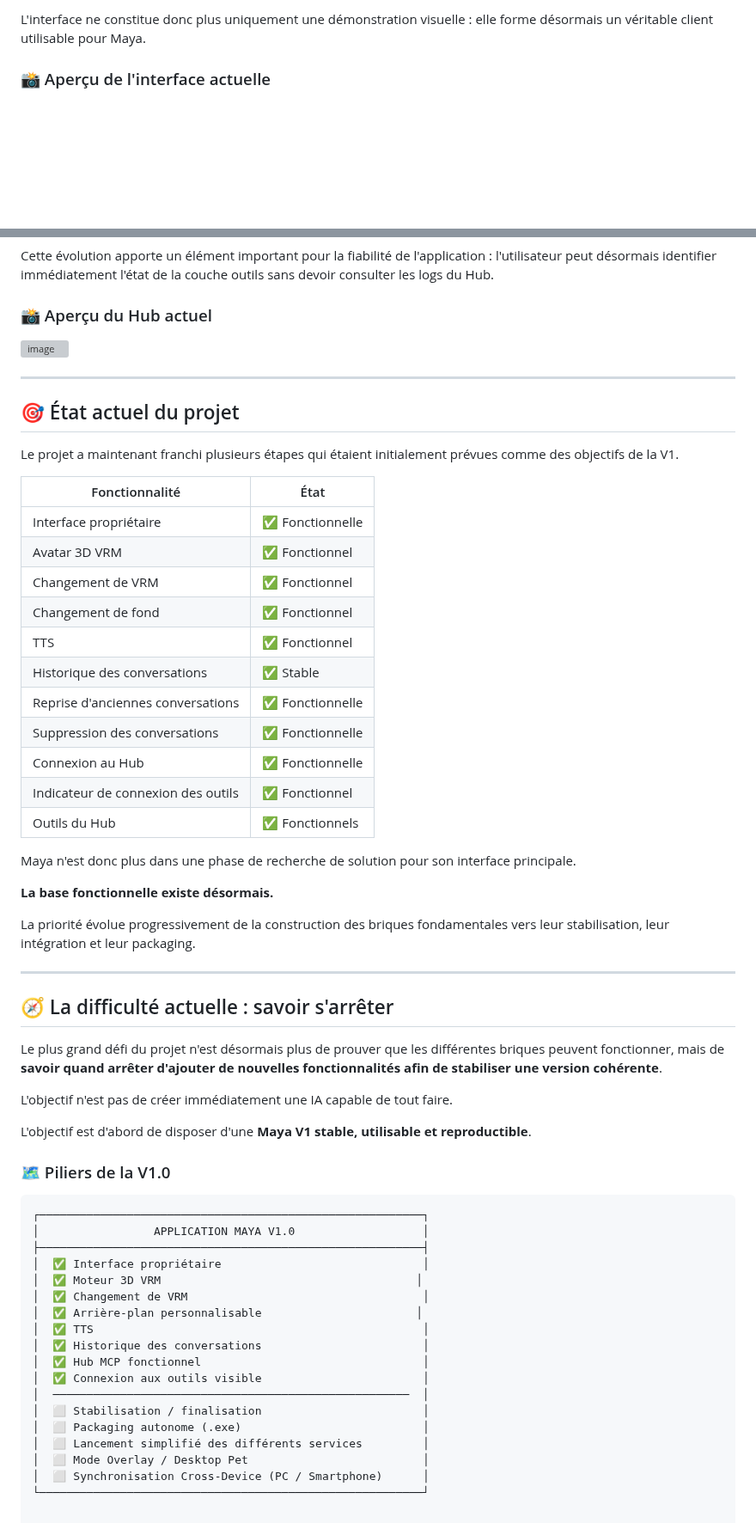
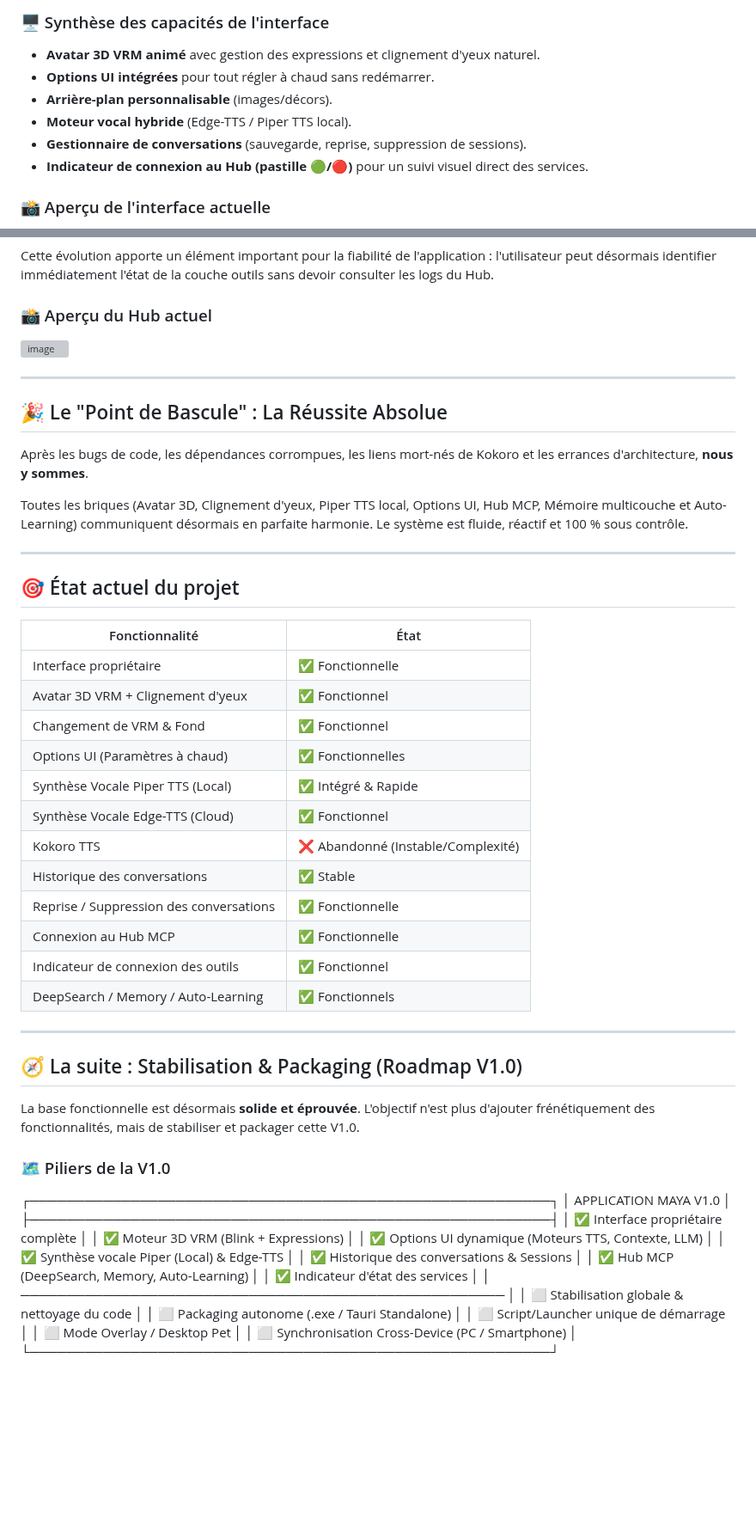
Before and after one commit to IronWoodten/project-maya, a Markdown page: docs/dev.journey.md, 2 parts joined by grey strips. Shown at 86% size. Rendered like a GitHub page; blank space fills up the shorter version; grey boxes are pictures that could not be loaded.

````diff
--- a/docs/dev.journey.md
+++ b/docs/dev.journey.md
@@ -61,5 +83,13 @@ Les principales briques de l'interface sont désormais opérationnelles :
 
-L'interface ne constitue donc plus uniquement une démonstration visuelle : elle forme désormais un véritable client utilisable pour Maya.
+
+### 🖥️ Synthèse des capacités de l'interface
+
+- **Avatar 3D VRM animé** avec gestion des expressions et clignement d'yeux naturel.
+- **Options UI intégrées** pour tout régler à chaud sans redémarrer.
+- **Arrière-plan personnalisable** (images/décors).
+- **Moteur vocal hybride** (Edge-TTS / Piper TTS local).
+- **Gestionnaire de conversations** (sauvegarde, reprise, suppression de sessions).
+- **Indicateur de connexion au Hub (pastille 🟢/🔴)** pour un suivi visuel direct des services.
 
 ### 📸 Aperçu de l'interface actuelle
 
@@ -86,58 +117,53 @@ Cette évolution apporte un élément important pour la fiabilité de l'applicat
 
 ---
 
+## 🎉 Le "Point de Bascule" : La Réussite Absolue
+
+Après les bugs de code, les dépendances corrompues, les liens mort-nés de Kokoro et les errances d'architecture, **nous y sommes**.
+
+Toutes les briques (Avatar 3D, Clignement d'yeux, Piper TTS local, Options UI, Hub MCP, Mémoire multicouche et Auto-Learning) communiquent désormais en parfaite harmonie. Le système est fluide, réactif et 100 % sous contrôle.
+
+---
+
 ## 🎯 État actuel du projet
-
-Le projet a maintenant franchi plusieurs étapes qui étaient initialement prévues comme des objectifs de la V1.
 
 | Fonctionnalité | État |
 |---|---|
 | Interface propriétaire | ✅ Fonctionnelle |
-| Avatar 3D VRM | ✅ Fonctionnel |
-| Changement de VRM | ✅ Fonctionnel |
-| Changement de fond | ✅ Fonctionnel |
-| TTS | ✅ Fonctionnel |
+| Avatar 3D VRM + Clignement d'yeux | ✅ Fonctionnel |
+| Changement de VRM & Fond | ✅ Fonctionnel |
+| Options UI (Paramètres à chaud) | ✅ Fonctionnelles |
+| Synthèse Vocale Piper TTS (Local) | ✅ Intégré & Rapide |
+| Synthèse Vocale Edge-TTS (Cloud) | ✅ Fonctionnel |
+| Kokoro TTS | ❌ Abandonné (Instable/Complexité) |
 | Historique des conversations | ✅ Stable |
-| Reprise d'anciennes conversations | ✅ Fonctionnelle |
-| Suppression des conversations | ✅ Fonctionnelle |
-| Connexion au Hub | ✅ Fonctionnelle |
+| Reprise / Suppression des conversations | ✅ Fonctionnelle |
+| Connexion au Hub MCP | ✅ Fonctionnelle |
 | Indicateur de connexion des outils | ✅ Fonctionnel |
-| Outils du Hub | ✅ Fonctionnels |
-
-Maya n'est donc plus dans une phase de recherche de solution pour son interface principale.
-
-**La base fonctionnelle existe désormais.**
-
-La priorité évolue progressivement de la construction des briques fondamentales vers leur stabilisation, leur intégration et leur packaging.
+| DeepSearch / Memory / Auto-Learning | ✅ Fonctionnels |
 
 ---
 
-## 🧭 La difficulté actuelle : savoir s'arrêter
+## 🧭 La suite : Stabilisation & Packaging (Roadmap V1.0)
 
-Le plus grand défi du projet n'est désormais plus de prouver que les différentes briques peuvent fonctionner, mais de **savoir quand arrêter d'ajouter de nouvelles fonctionnalités afin de stabiliser une version cohérente**.
-
-L'objectif n'est pas de créer immédiatement une IA capable de tout faire.
-
-L'objectif est d'abord de disposer d'une **Maya V1 stable, utilisable et reproductible**.
+La base fonctionnelle est désormais **solide et éprouvée**. L'objectif n'est plus d'ajouter frénétiquement des fonctionnalités, mais de stabiliser et packager cette V1.0.
 
 ### 🗺️ Piliers de la V1.0
 
-```text
 ┌─────────────────────────────────────────────────────────┐
-│                 APPLICATION MAYA V1.0                   │
+│                  APPLICATION MAYA V1.0                  │
 ├─────────────────────────────────────────────────────────┤
-│  ✅ Interface propriétaire                              │
-│  ✅ Moteur 3D VRM                                      │
-│  ✅ Changement de VRM                                   │
-│  ✅ Arrière-plan personnalisable                       │
-│  ✅ TTS                                                 │
-│  ✅ Historique des conversations                        │
-│  ✅ Hub MCP fonctionnel                                 │
-│  ✅ Connexion aux outils visible                        │
+│  ✅ Interface propriétaire complète                      │
+│  ✅ Moteur 3D VRM (Blink + Expressions)                 │
+│  ✅ Options UI dynamique (Moteurs TTS, Contexte, LLM)    │
+│  ✅ Synthèse vocale Piper (Local) & Edge-TTS            │
+│  ✅ Historique des conversations & Sessions             │
+│  ✅ Hub MCP (DeepSearch, Memory, Auto-Learning)         │
+│  ✅ Indicateur d'état des services                      │
 │  ─────────────────────────────────────────────────────  │
-│  ⬜ Stabilisation / finalisation                        │
-│  ⬜ Packaging autonome (.exe)                           │
-│  ⬜ Lancement simplifié des différents services         │
+│  ⬜ Stabilisation globale & nettoyage du code           │
+│  ⬜ Packaging autonome (.exe / Tauri Standalone)        │
+│  ⬜ Script/Launcher unique de démarrage                 │
 │  ⬜ Mode Overlay / Desktop Pet                          │
 │  ⬜ Synchronisation Cross-Device (PC / Smartphone)      │
 └─────────────────────────────────────────────────────────┘
````
Also changed, not shown: other parts of docs/dev.journey.md (+37 -14 lines).
